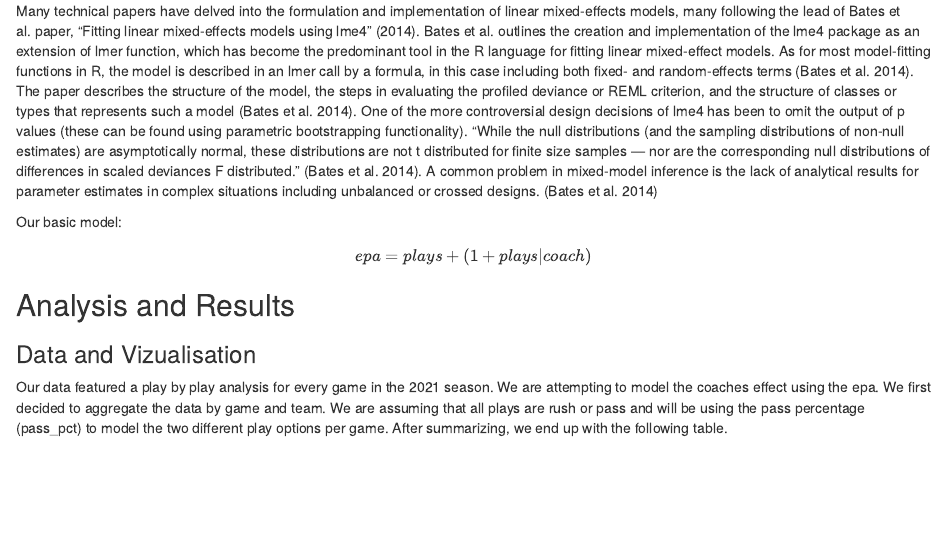
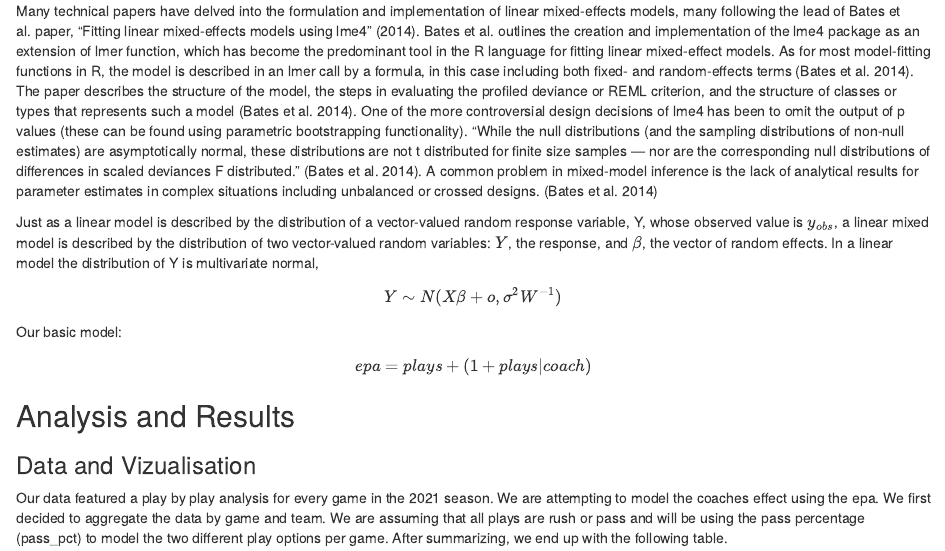
Before and after one commit to beg18uwf/LMMs, an R Markdown document (linear-mixed-effect-models.Rmd): the page in a window 1100 px wide, from 1200 px down. Rendered offline with R 4.5, knitr and Pandoc, with nearby package versions; some code elsewhere in the file could not run offline.

Commit message:
Added formulas back

```diff
--- a/linear-mixed-effect-models.Rmd
+++ b/linear-mixed-effect-models.Rmd
@@ -45,6 +45,13 @@ Many technical papers have delved into the formulation and implementation of lin
 
 
 <!-- #### What is the formula for this model?  -->
+
+Just as a linear model is described by the distribution of a vector-valued random response variable, Y, whose observed value is $y_{obs}$, a linear mixed model is described by the distribution of two vector-valued random variables: $Y$, the response, and $\beta$, the vector of random effects. In a linear model the distribution of Y is multivariate normal,
+
+$$
+Y ∼ N(Xβ + o, σ^2 W^{-1})
+$$
+
 Our basic model: $$epa = plays +  (1+plays|coach)$$
 
 ## Analysis and Results
```
